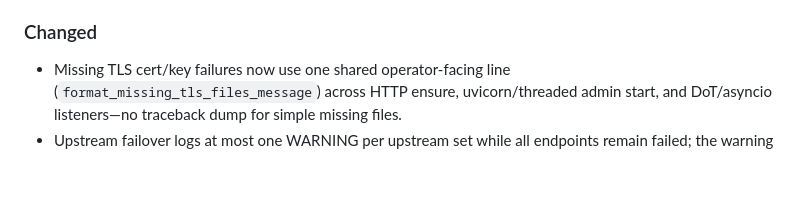
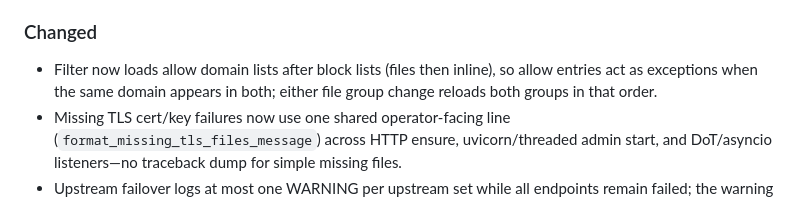
Before and after one commit to zallison/foghorn, a Markdown page: CHANGELOG.md, the part around the change. Rendered like a GitHub page; blank space fills up the shorter version.

Commit message:
docs(filter): document allow-after-block load precedence
Document list load order and dual-group reload semantics. Note the Filter
allow-after-block change under Unreleased.

```diff
--- a/CHANGELOG.md
+++ b/CHANGELOG.md
@@ -14,6 +14,7 @@ All notable changes to this project will be documented in this file.
 - DockerHosts sticky condition-state logging helpers (`_note_condition_failure` / `_note_condition_ok`) with first-failure WARNING, quiet repeats, hourly reminder, and recovery INFO.
 
 ### Changed
+- Filter now loads allow domain lists after block lists (files then inline), so allow entries act as exceptions when the same domain appears in both; either file group change reloads both groups in that order.
 - Missing TLS cert/key failures now use one shared operator-facing line (`format_missing_tls_files_message`) across HTTP ensure, uvicorn/threaded admin start, and DoT/asyncio listeners—no traceback dump for simple missing files.
 - Upstream failover logs at most one WARNING per upstream set while all endpoints remain failed; the warning re-arms after a successful query (recovery).
 - Makefile `docker-run` / `docker-run-not-host` derive UDP/TCP publish ports from `LISTEN_PORT` and tolerate a missing container on recreate.
```
Also changed, not shown: 1 other file.
